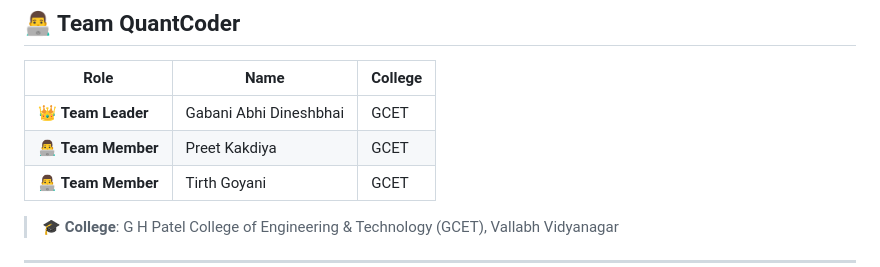
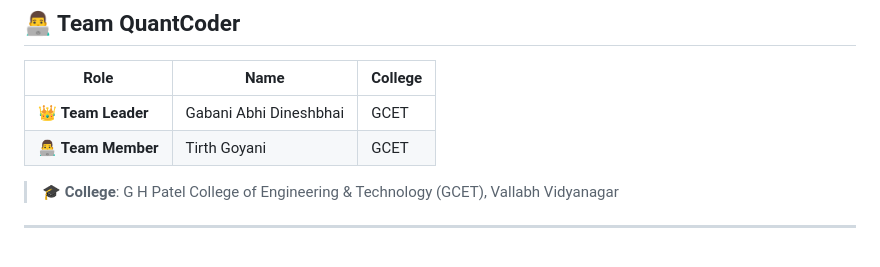
Before and after one commit to ADG1411/odoo-hackathon, a Markdown page: README.md, the part around the change. Rendered like a GitHub page.

Commit message:
Update team member list in README
Removed Preet Kakdiya from the team member list.

```diff
--- a/README.md
+++ b/README.md
@@ -11,7 +11,6 @@
 | Role | Name | College |
 |------|------|---------|
 | 👑 **Team Leader** | Gabani Abhi Dineshbhai | GCET |
-| 👨‍💻 **Team Member** | Preet Kakdiya | GCET |
 | 👨‍💻 **Team Member** | Tirth Goyani | GCET |
 
 > 🎓 **College**: G H Patel College of Engineering & Technology (GCET), Vallabh Vidyanagar
```
